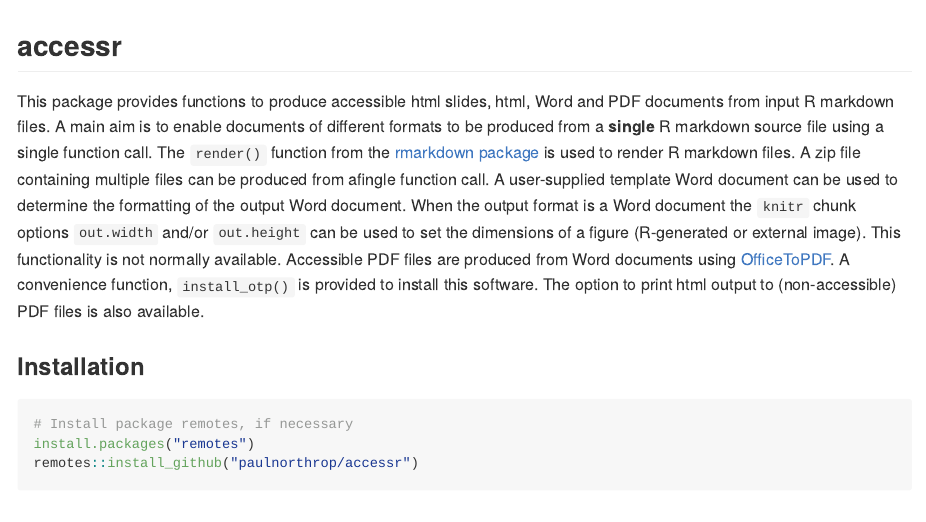
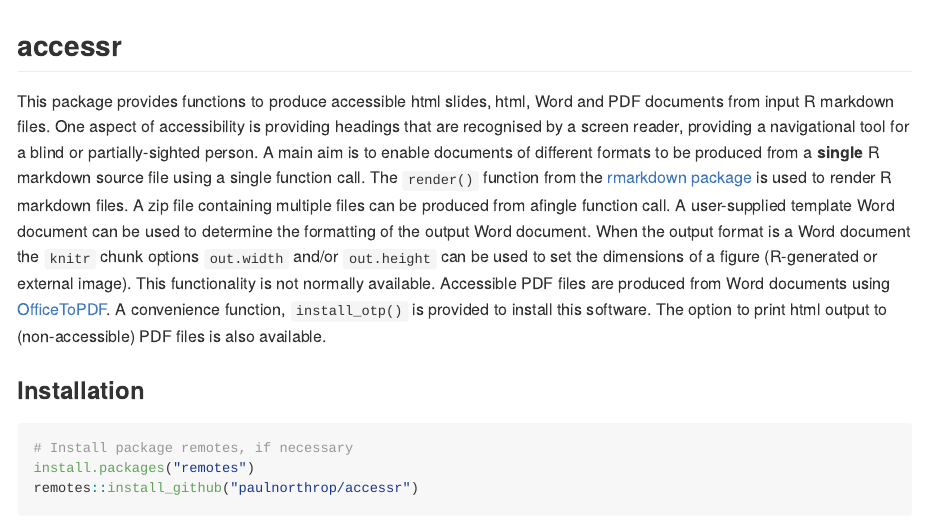
Before and after one commit to paulnorthrop/accessr, an R Markdown document (README.Rmd): the page in a window 1100 px wide, from its top. The pictures show the output file README.md that the author committed with the source, drawn offline in the style of GitHub; badge pictures from the web are left out.

Commit message:
Add a brief comment about accessible headings

```diff
--- a/README.Rmd
+++ b/README.Rmd
@@ -17,7 +17,7 @@ knitr::opts_chunk$set(
 
 ## accessr
 
-This package provides functions to produce accessible html slides, html, Word and PDF documents from input R markdown files.  A main aim is to enable documents of different formats to be produced from a **single** R markdown source file using a single function call.  The `render()` function from the [rmarkdown package](https://cran.r-project.org/package=rmarkdown) is used to render R markdown files. A zip file containing multiple files can be produced from afingle function call.  A user-supplied template Word document can be used to determine the formatting of the output Word document. When the output format is a Word document the `knitr` chunk options `out.width` and/or `out.height` can be used to set the dimensions of a figure (R-generated or external image).  This functionality is not normally available. Accessible PDF files are produced from Word documents using [OfficeToPDF](https://github.com/cognidox/OfficeToPDF).  A convenience function, `install_otp()` is provided to install this software. The option to print html output to (non-accessible) PDF files is also available.
+This package provides functions to produce accessible html slides, html, Word and PDF documents from input R markdown files.  One aspect of accessibility is providing headings that are recognised by a screen reader, providing a navigational tool for a blind or partially-sighted person. A main aim is to enable documents of different formats to be produced from a **single** R markdown source file using a single function call.  The `render()` function from the [rmarkdown package](https://cran.r-project.org/package=rmarkdown) is used to render R markdown files. A zip file containing multiple files can be produced from afingle function call.  A user-supplied template Word document can be used to determine the formatting of the output Word document. When the output format is a Word document the `knitr` chunk options `out.width` and/or `out.height` can be used to set the dimensions of a figure (R-generated or external image).  This functionality is not normally available. Accessible PDF files are produced from Word documents using [OfficeToPDF](https://github.com/cognidox/OfficeToPDF).  A convenience function, `install_otp()` is provided to install this software. The option to print html output to (non-accessible) PDF files is also available.
 
 ### Installation
 
```
Also changed, not shown: R/accessr.R (+12 -10 lines), README.md, 2 other files.
